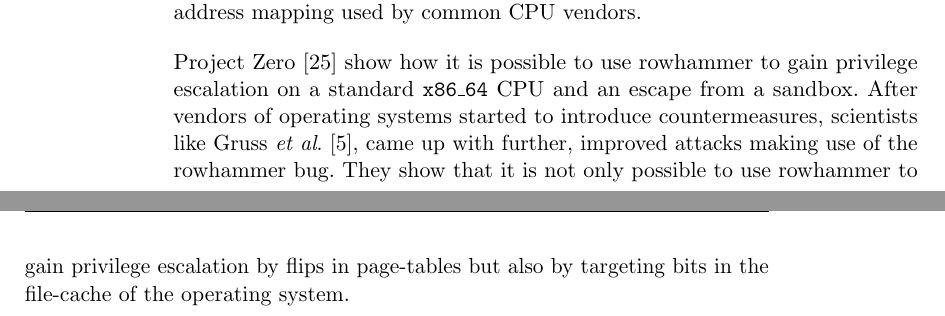
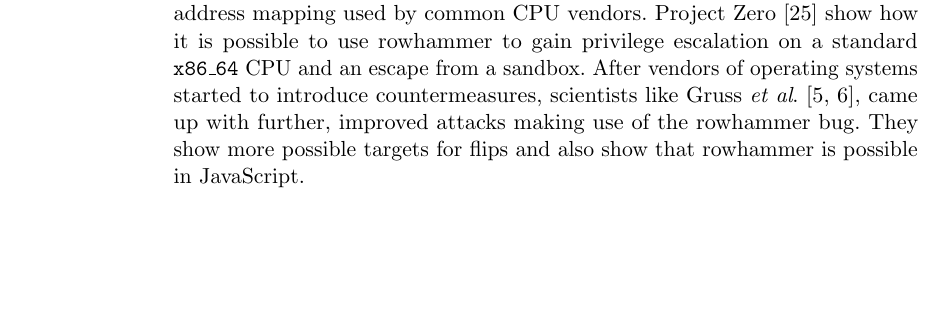
Before and after one commit to sigttou/db_master_thesis, a LaTeX thesis (thesis/main.tex, which reads thesis/general.tex): two parts of pages 36 and 37 of 66 before the commit and part of page 36 of 64 after it, the two joined at a grey line, cut so that both start at the same text, the shorter picture padded with empty space. Compiled offline with pdfLaTeX; an older LaTeX class or package is replaced by its successor.

Commit message:
IMP: keep pages aligned

```diff
--- a/thesis/general.tex
+++ b/thesis/general.tex
@@ -885,16 +885,14 @@ positioning is stored. Some systems allow huge pages, where two megabytes of
 memory are used contiguously. These two megabytes will use more than one row,
 other than normal pages with the size of four kilobytes. In the paper,
 Kim~\etal~\cite{rowhammergeneral} use addresses calculated based on their
-knowledge of physical address mapping used by common CPU vendors.
-
-Project Zero~\cite{projectzerorow} show how it is possible to use rowhammer to
+knowledge of physical address mapping used by common CPU vendors. Project
+Zero~\cite{projectzerorow} show how it is possible to use rowhammer to
 gain privilege escalation on a standard \texttt{x86\_64} CPU and an escape from
 a sandbox. After vendors of operating systems started to introduce
-countermeasures, scientists like Gruss~\etal\cite{rowhammerjs}, came up with
-further, improved attacks making use of the rowhammer bug. They show that it is
-not only possible to use rowhammer to gain privilege escalation by flips in
-page-tables but also by targeting bits in the file-cache of the operating
-system.
+countermeasures, scientists like Gruss~\etal\cite{rowhammerjs, flipinthewall},
+came up with further, improved attacks making use of the rowhammer bug. They
+show more possible targets for flips and also show that rowhammer is possible in
+JavaScript.
 %}}}
 
 %% vim:foldmethod=expr
```
